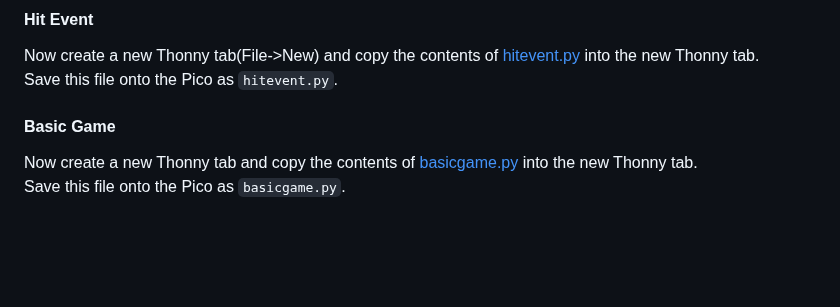
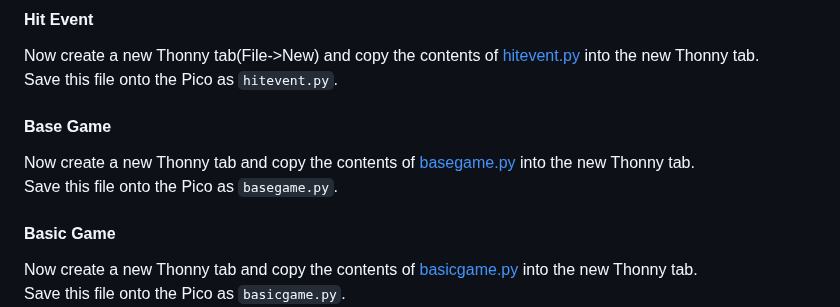
Before and after one commit to javaplus/MadScientist, a Markdown page: lessons/assembly/code_install.md, the part around the change. Rendered like a GitHub page; blank space fills up the shorter version.

Commit message:
update code_install to include basegame class

```diff
--- a/lessons/assembly/code_install.md
+++ b/lessons/assembly/code_install.md
@@ -12,6 +12,11 @@ Save this file onto the Pico as `motor_class.py`.
 #### Hit Event
 Now create a new Thonny tab(File->New) and copy the contents of [hitevent.py](https://raw.githubusercontent.com/javaplus/MadScientist/refs/heads/main/code/hitevent.py) into the new Thonny tab.
 Save this file onto the Pico as `hitevent.py`.
+
+#### Base Game
+Now create a new Thonny tab and copy the contents of [basegame.py](https://raw.githubusercontent.com/javaplus/MadScientist/refs/heads/main/code/basegame.py) into the new Thonny tab.
+Save this file onto the Pico as `basegame.py`.
+
 
 #### Basic Game
 Now create a new Thonny tab and copy the contents of [basicgame.py](https://raw.githubusercontent.com/javaplus/MadScientist/refs/heads/main/code/basicgame.py) into the new Thonny tab.
```
